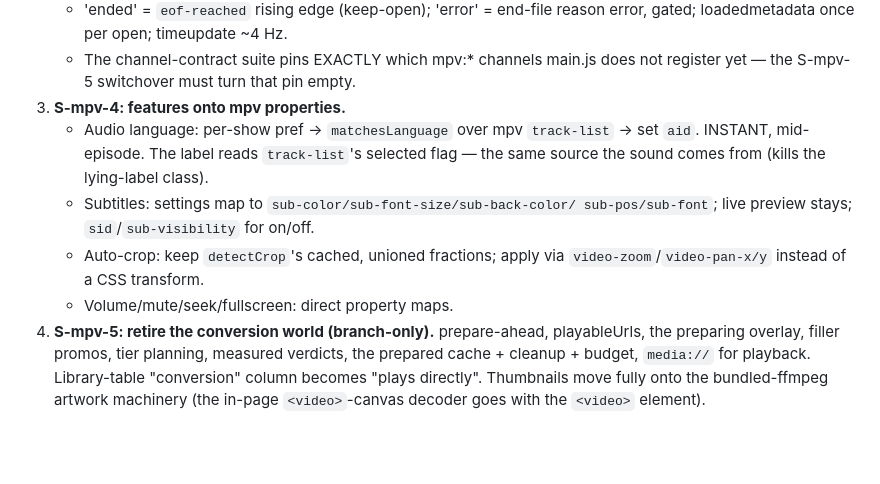
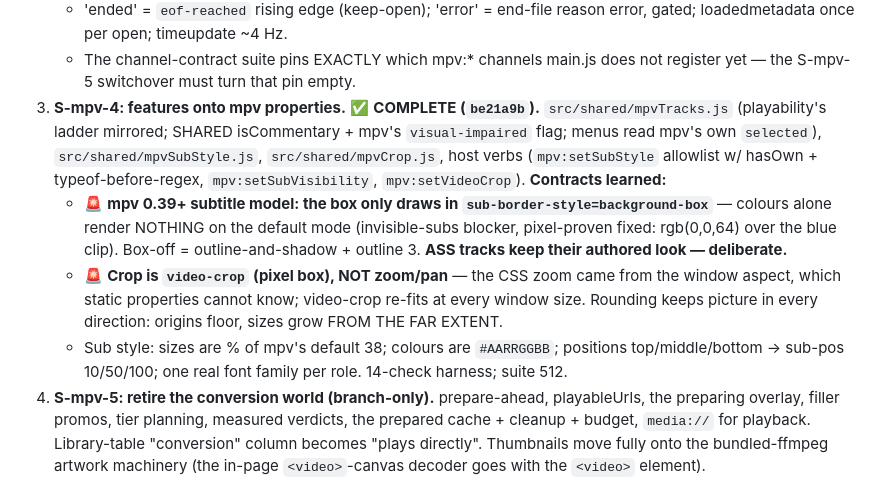
Before and after one commit to pretty-aud/Nostalgia-TV, a Markdown page: docs/MPV_PLAYER_PLAN.md, the part around the change. Rendered like a GitHub page; blank space fills up the shorter version.

Commit message:
plan: record S-mpv-4 complete and its contracts
Co-Authored-By: Claude Opus 5 <noreply@anthropic.com>

```diff
--- a/docs/MPV_PLAYER_PLAN.md
+++ b/docs/MPV_PLAYER_PLAN.md
@@ -91,15 +91,25 @@ Still to build, in order:
      reason error, gated; loadedmetadata once per open; timeupdate ~4 Hz.
    - The channel-contract suite pins EXACTLY which mpv:* channels main.js
      does not register yet — the S-mpv-5 switchover must turn that pin empty.
-3. **S-mpv-4: features onto mpv properties.**
-   - Audio language: per-show pref → `matchesLanguage` over mpv `track-list` →
-     set `aid`. INSTANT, mid-episode. The label reads `track-list`'s selected
-     flag — the same source the sound comes from (kills the lying-label class).
-   - Subtitles: settings map to `sub-color/sub-font-size/sub-back-color/
-     sub-pos/sub-font`; live preview stays; `sid`/`sub-visibility` for on/off.
-   - Auto-crop: keep `detectCrop`'s cached, unioned fractions; apply via
-     `video-zoom`/`video-pan-x/y` instead of a CSS transform.
-   - Volume/mute/seek/fullscreen: direct property maps.
+3. **S-mpv-4: features onto mpv properties.** ✅ **COMPLETE (`be21a9b`).**
+   `src/shared/mpvTracks.js` (playability's ladder mirrored; SHARED
+   isCommentary + mpv's `visual-impaired` flag; menus read mpv's own
+   `selected`), `src/shared/mpvSubStyle.js`, `src/shared/mpvCrop.js`, host
+   verbs (`mpv:setSubStyle` allowlist w/ hasOwn + typeof-before-regex,
+   `mpv:setSubVisibility`, `mpv:setVideoCrop`). **Contracts learned:**
+   - 🚨 **mpv 0.39+ subtitle model: the box only draws in
+     `sub-border-style=background-box`** — colours alone render NOTHING on
+     the default mode (invisible-subs blocker, pixel-proven fixed:
+     rgb(0,0,64) over the blue clip). Box-off = outline-and-shadow +
+     outline 3. **ASS tracks keep their authored look — deliberate.**
+   - 🚨 **Crop is `video-crop` (pixel box), NOT zoom/pan** — the CSS zoom
+     came from the window aspect, which static properties cannot know;
+     video-crop re-fits at every window size. Rounding keeps picture in
+     every direction: origins floor, sizes grow FROM THE FAR EXTENT.
+   - Sub style: sizes are % of mpv's default 38; colours are `#AARRGGBB`;
+     positions top/middle/bottom → sub-pos 10/50/100; one real font family
+     per role.
+   14-check harness; suite 512.
 4. **S-mpv-5: retire the conversion world (branch-only).** prepare-ahead,
    playableUrls, the preparing overlay, filler promos, tier planning,
    measured verdicts, the prepared cache + cleanup + budget, `media://` for
```
